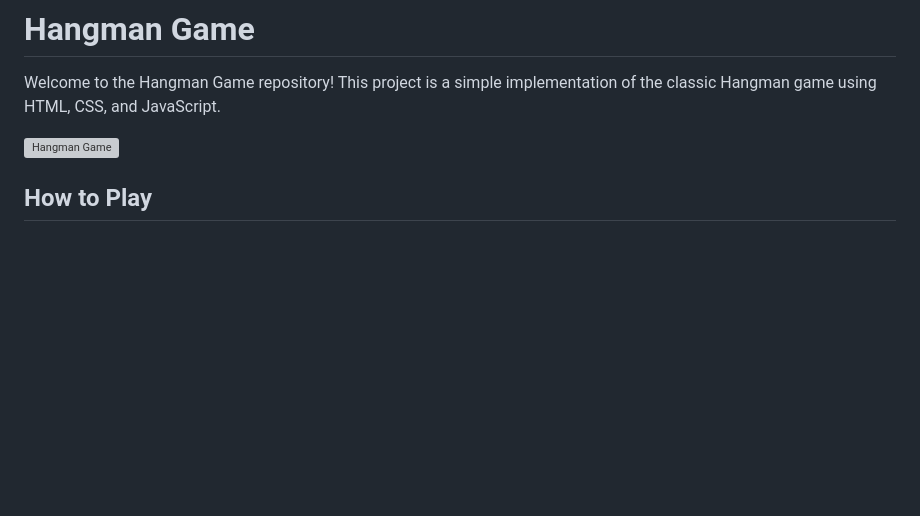
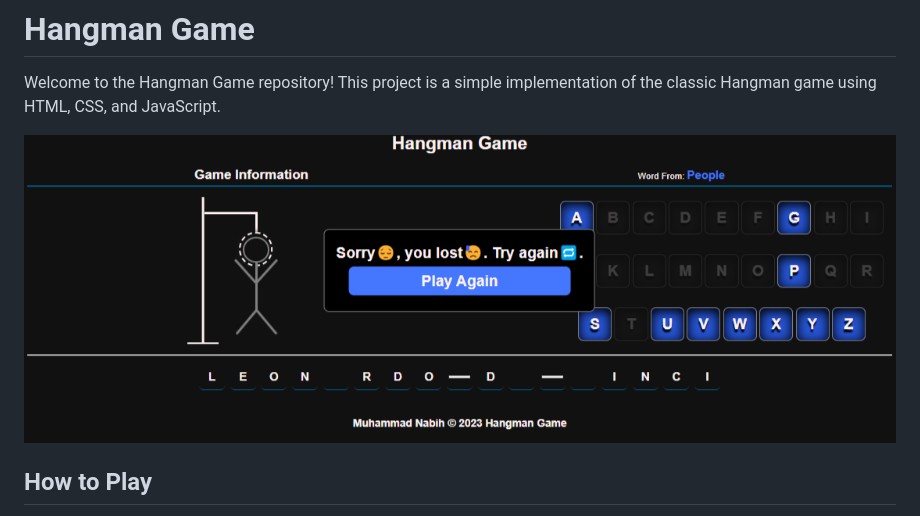
Before and after one commit to muhammad-nabih/Hangman, a Markdown page: Readme.md, the part around the change. Drawn GitHub-style; pictures changed too: Hangman-Game.png (added); blank space fills up the shorter version; grey boxes are pictures that could not be loaded.

```diff
--- a/Readme.md
+++ b/Readme.md
@@ -2,7 +2,7 @@
 
 Welcome to the Hangman Game repository! This project is a simple implementation of the classic Hangman game using HTML, CSS, and JavaScript.
 
-![Hangman Game](screenshot.png)
+![Hangman Game](Hangman-Game.png)
 
 ## How to Play
 
```
